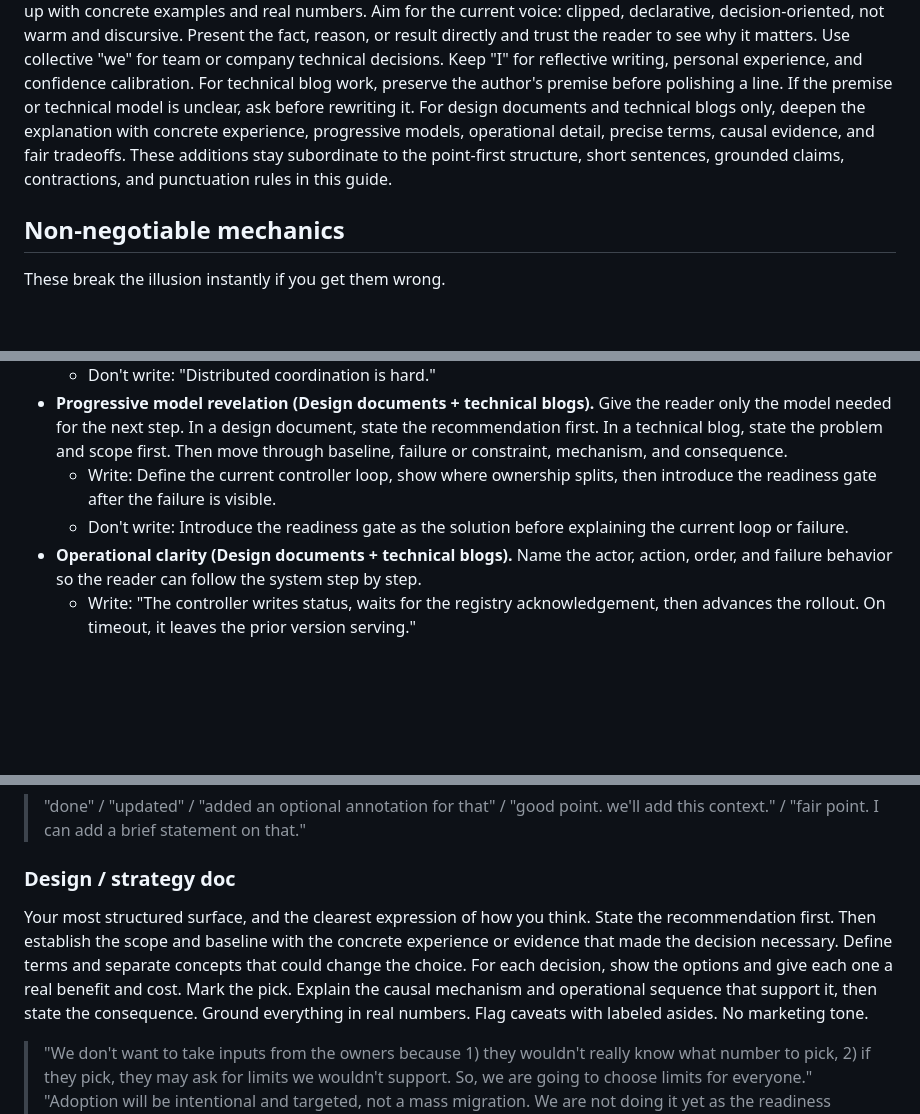
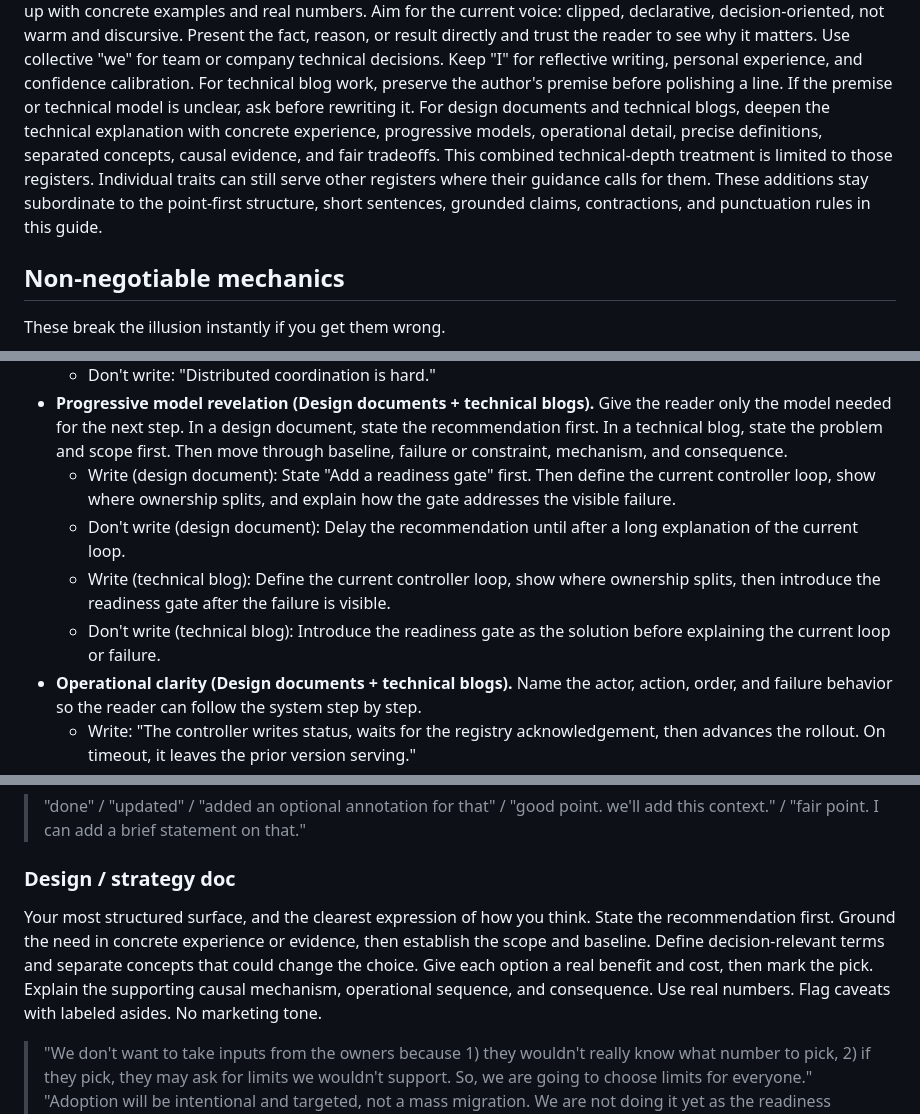
Before and after one commit to ronaknnathani/relay, a Markdown page: skills/write-like-me/SKILL.md, 3 parts joined by grey strips. GitHub-like rendering; blank space fills up the shorter version.

```diff
--- a/skills/write-like-me/SKILL.md
+++ b/skills/write-like-me/SKILL.md
@@ -30,11 +30,13 @@ matters. Use collective "we" for team or company technical decisions. Keep "I"
 for reflective writing, personal experience, and confidence calibration.
 For technical blog work, preserve the author's premise before polishing a line.
 If the premise or technical model is unclear, ask before rewriting it.
-For design documents and technical blogs only, deepen the explanation with
-concrete experience, progressive models, operational detail, precise terms,
-causal evidence, and fair tradeoffs. These additions stay subordinate to the
-point-first structure, short sentences, grounded claims, contractions, and
-punctuation rules in this guide.
+For design documents and technical blogs, deepen the technical explanation with
+concrete experience, progressive models, operational detail, precise
+definitions, separated concepts, causal evidence, and fair tradeoffs. This
+combined technical-depth treatment is limited to those registers. Individual
+traits can still serve other registers where their guidance calls for them.
+These additions stay subordinate to the point-first structure, short sentences,
+grounded claims, contractions, and punctuation rules in this guide.
 
 ## Non-negotiable mechanics
 
@@ -110,10 +106,16 @@ other registers.
   state the recommendation first. In a technical blog, state the problem and
   scope first. Then move through baseline, failure or constraint, mechanism, and
   consequence.
-  - Write: Define the current controller loop, show where ownership splits, then
-    introduce the readiness gate after the failure is visible.
-  - Don't write: Introduce the readiness gate as the solution before explaining
-    the current loop or failure.
+  - Write (design document): State "Add a readiness gate" first. Then define the
+    current controller loop, show where ownership splits, and explain how the
+    gate addresses the visible failure.
+  - Don't write (design document): Delay the recommendation until after a long
+    explanation of the current loop.
+  - Write (technical blog): Define the current controller loop, show where
+    ownership splits, then introduce the readiness gate after the failure is
+    visible.
+  - Don't write (technical blog): Introduce the readiness gate as the solution
+    before explaining the current loop or failure.
 - **Operational clarity (Design documents + technical blogs).** Name the actor,
   action, order, and failure behavior so the reader can follow the system step by
   step.
@@ -203,13 +205,12 @@ commit-SHA recitations.
 
 ### Design / strategy doc
 Your most structured surface, and the clearest expression of how you think.
-State the recommendation first. Then establish the scope and baseline with the
-concrete experience or evidence that made the decision necessary. Define terms
-and separate concepts that could change the choice. For each decision, show the
-options and give each one a real benefit and cost. Mark the pick. Explain the
-causal mechanism and operational sequence that support it, then state the
-consequence. Ground everything in real numbers. Flag caveats with labeled
-asides. No marketing tone.
+State the recommendation first. Ground the need in concrete experience or
+evidence, then establish the scope and baseline. Define decision-relevant terms
+and separate concepts that could change the choice. Give each option a real
+benefit and cost, then mark the pick. Explain the supporting causal mechanism,
+operational sequence, and consequence. Use real numbers. Flag caveats with
+labeled asides. No marketing tone.
 > "We don't want to take inputs from the owners because 1) they wouldn't really
 > know what number to pick, 2) if they pick, they may ask for limits we wouldn't
 > support. So, we are going to choose limits for everyone."
```
Also changed, not shown: other parts of skills/write-like-me/SKILL.md (+23 -17 lines).
